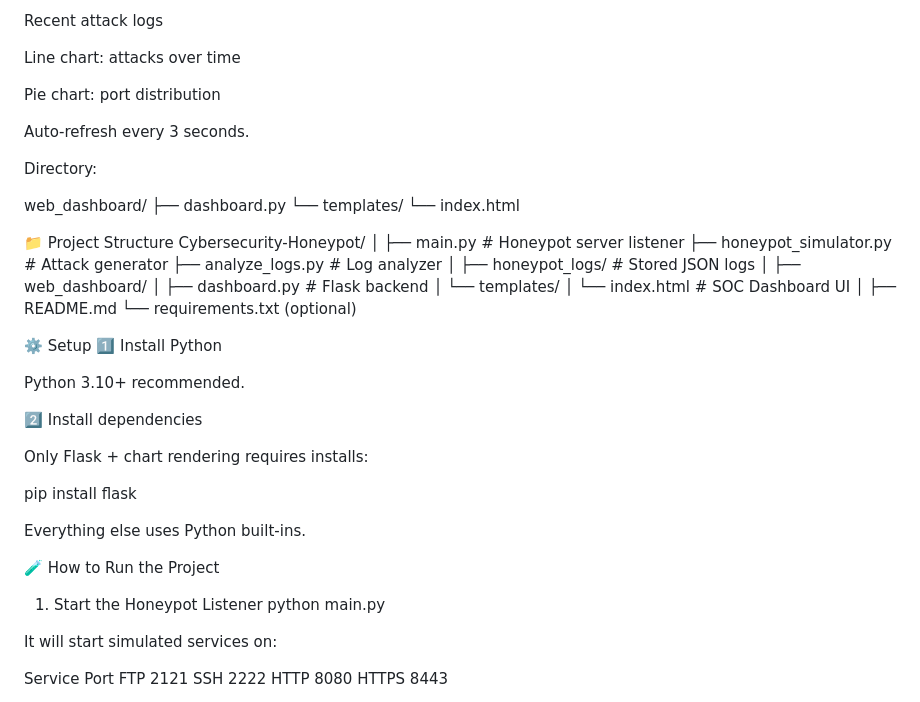
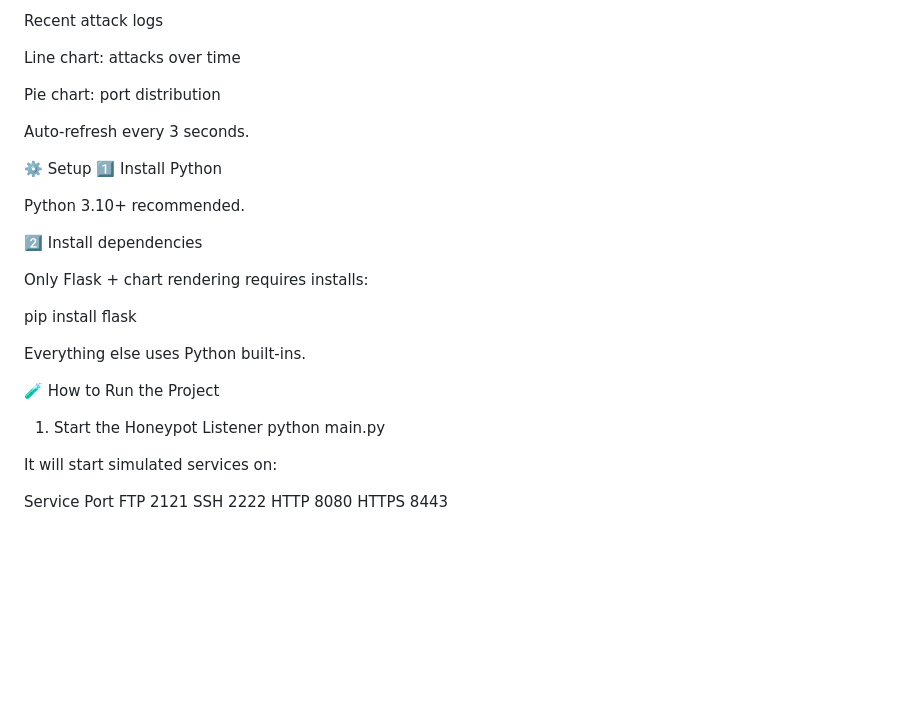
Before and after one commit to h4timfr/Cybersecurity-Honeypot, a Markdown page: README.md, the part around the change. GitHub-like rendering; blank space fills up the shorter version.

Commit message:
Update README to simplify project structure section
Removed project structure details and directory listing from README.

```diff
--- a/README.md
+++ b/README.md
@@ -94,30 +94,6 @@ Pie chart: port distribution
 
 Auto-refresh every 3 seconds.
 
-Directory:
-
-web_dashboard/
- ├── dashboard.py
- └── templates/
-      └── index.html
-
-📁 Project Structure
-Cybersecurity-Honeypot/
-│
-├── main.py                       # Honeypot server listener
-├── honeypot_simulator.py         # Attack generator
-├── analyze_logs.py               # Log analyzer
-│
-├── honeypot_logs/                # Stored JSON logs
-│
-├── web_dashboard/
-│     ├── dashboard.py            # Flask backend
-│     └── templates/
-│            └── index.html       # SOC Dashboard UI
-│
-├── README.md
-└── requirements.txt (optional)
-
 ⚙️ Setup
 1️⃣ Install Python
 
@@ -129,13 +105,11 @@ Only Flask + chart rendering requires installs:
 
 pip install flask
 
-
 Everything else uses Python built-ins.
 
 🧪 How to Run the Project
 1. Start the Honeypot Listener
 python main.py
-
 
 It will start simulated services on:
 
```
